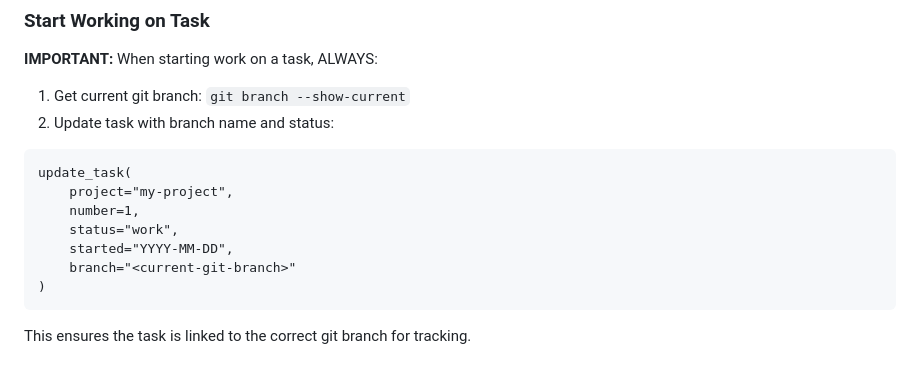
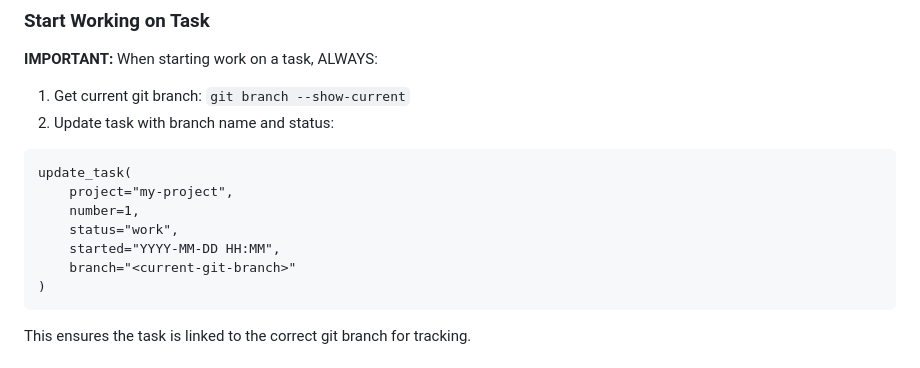
Before and after one commit to alexsteeel/md-task-mcp, a Markdown page: skills/task-manager/SKILL.md, the part around one of its changes. GitHub-like rendering.

Commit message:
Update skill with datetime format YYYY-MM-DD HH:MM
🤖 Generated with [Claude Code](https://claude.com/claude-code)

Co-Authored-By: Claude Opus 4.5 <noreply@anthropic.com>

````diff
--- a/skills/task-manager/SKILL.md
+++ b/skills/task-manager/SKILL.md
@@ -136,7 +136,7 @@ update_task(
     project="my-project",
     number=1,
     status="work",
-    started="YYYY-MM-DD",
+    started="YYYY-MM-DD HH:MM",
     branch="<current-git-branch>"
 )
 ```
````
Also changed, not shown: other parts of skills/task-manager/SKILL.md (+2 -2 lines).
